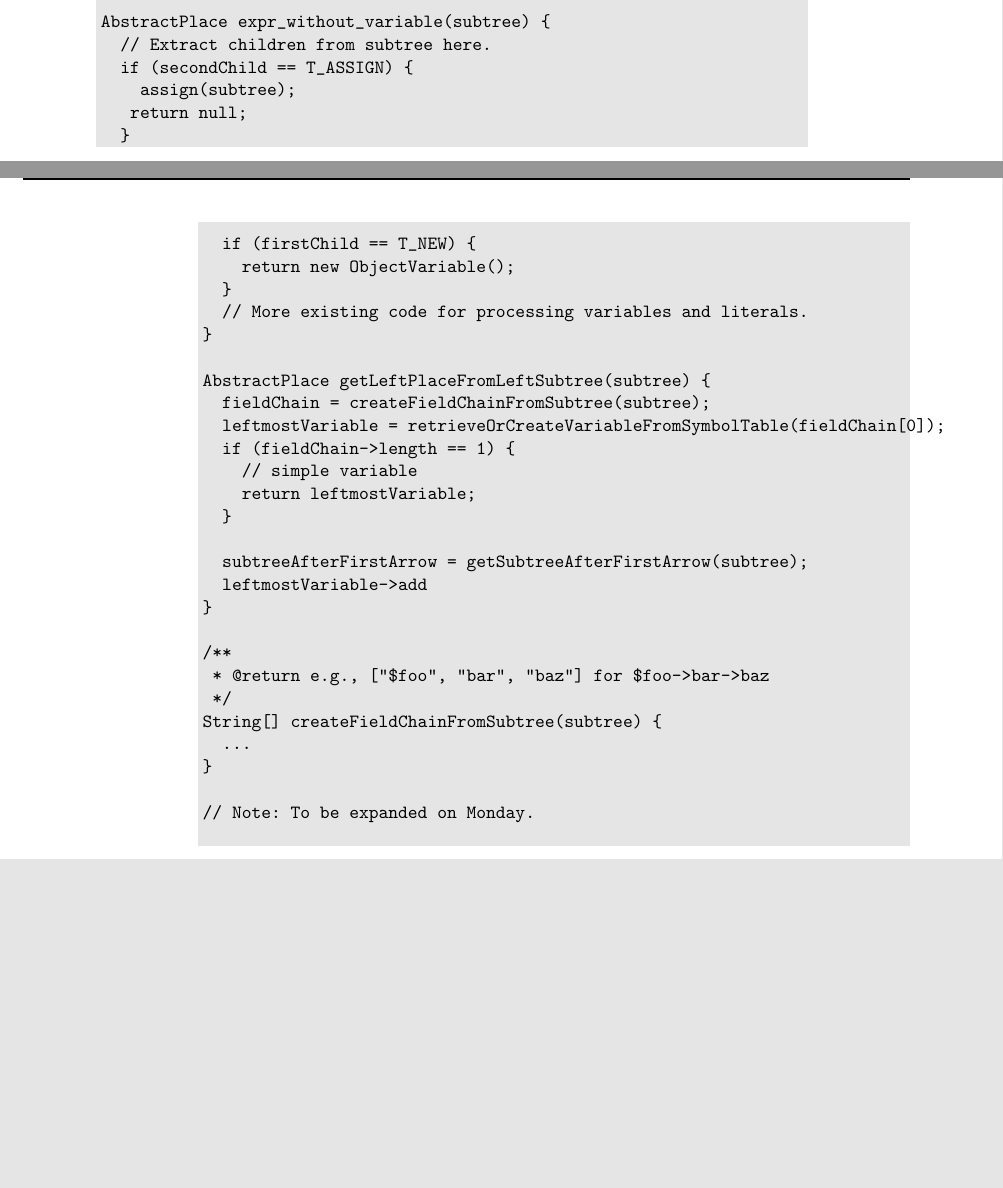
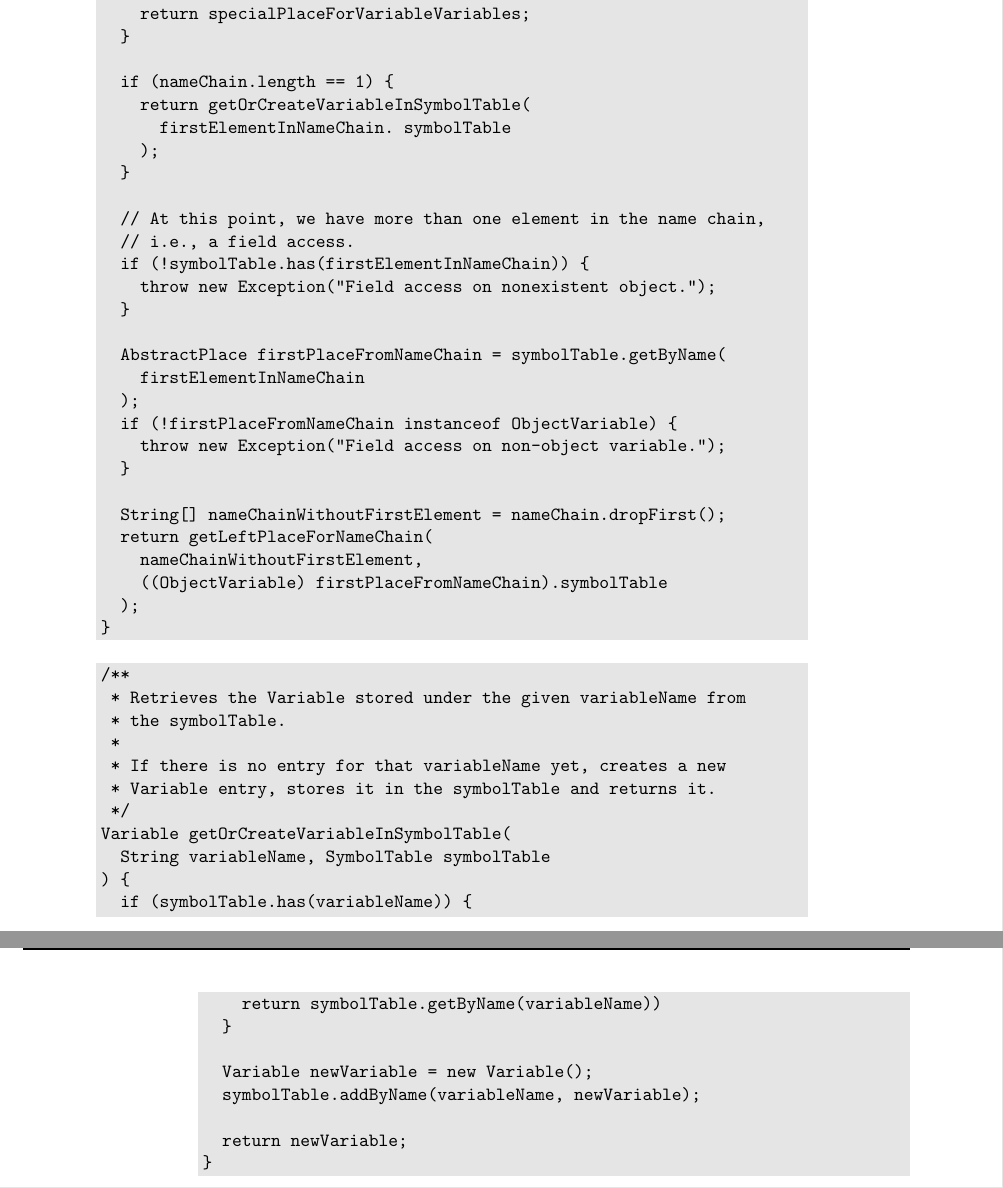
Before and after one commit to oliverklee/pixy-thesis, a LaTeX thesis (pixy-thesis.tex, which reads parts/field-tainting.tex): two parts of pages 79 and 80 of 100 before the commit and two parts of pages 81 and 82 of 102 after it, joined at a grey line, cut at the place of the change, the shorter picture padded with empty space. Compiled offline with pdfLaTeX.

Commit message:
Document object field tainting.

```diff
--- a/parts/field-tainting.tex
+++ b/parts/field-tainting.tex
@@ -180,6 +182,2 @@ Looking at the big picture, both for left-side and right-side expressions, the \
 
 \begin{textcode}
-assign(subTree) {
-  leftPlace = getLeftPlaceFromLeftSubtree(subtree);
-  rightPlace = expr_without_variable(subTree->rightChild->firstChild);
-  createCfgNodeForAssignment(leftPlace, rightPlace);
@@ -186,6 +192,3 @@ assign(subTree) {
 
-  variableName = getVariableNameFromLeftSubtree(subtree);
-  if (isSimpleVariable(variableName)) {
-    addVariableToSymbolTable(variableName, rightPlace);
-  }
+  return getLeftPlaceForNameChain(nameChain, functionSymbolTable);
 }
@@ -192,6 +196 @@ assign(subTree) {
 
-AbstractPlace expr_without_variable(subtree) {
-  // Extract children from subtree here.
-  if (secondChild == T_ASSIGN) {
-    assign(subtree);
-   return null;
@@ -197,0 +219 @@ AbstractPlace expr_without_variable(subtree) {
+    if (nameChain.length == 0) {
@@ -198,7 +224,4 @@ AbstractPlace expr_without_variable(subtree) {
   }
 
-  if (firstChild == T_NEW) {
-    return new ObjectVariable();
-  }
-  // More existing code for processing variables and literals.
+  return nameChain;
 }
@@ -205,23 +229,64 @@ AbstractPlace expr_without_variable(subtree) {
 
-AbstractPlace getLeftPlaceFromLeftSubtree(subtree) {
-  fieldChain = createFieldChainFromSubtree(subtree);
-  leftmostVariable = retrieveOrCreateVariableFromSymbolTable(fieldChain[0]);
-  if (fieldChain->length == 1) {
-    // simple variable
-    return leftmostVariable;
+\begin{textcode}
+/**
+ * Gets the AbstractPlace for a variable name chain from symbolTable.
+ *
+ * If there is no place with that name yet, it will be created on the
+ * fly (if possible).
+ */
+AbstractPlace getLeftPlaceForNameChain(
+  String[] nameChain, SymbolTable symbolTable
+) {
+  String firstElementInNameChain = nameChain[0];
+  if (isVariableVariable(firstElementInNameChain)) {
+    return specialPlaceForVariableVariables;
   }
 
-  subtreeAfterFirstArrow = getSubtreeAfterFirstArrow(subtree);
-  leftmostVariable->add
+  if (nameChain.length == 1) {
+    return getOrCreateVariableInSymbolTable(
+      firstElementInNameChain. symbolTable
+    );
+  }
+
+  // At this point, we have more than one element in the name chain,
+  // i.e., a field access.
+  if (!symbolTable.has(firstElementInNameChain)) {
+    throw new Exception("Field access on nonexistent object.");
+  }
+
+  AbstractPlace firstPlaceFromNameChain = symbolTable.getByName(
+    firstElementInNameChain
+  );
+  if (!firstPlaceFromNameChain instanceof ObjectVariable) {
+    throw new Exception("Field access on non-object variable.");
+  }
+
+  String[] nameChainWithoutFirstElement = nameChain.dropFirst();
+  return getLeftPlaceForNameChain(
+    nameChainWithoutFirstElement,
+    ((ObjectVariable) firstPlaceFromNameChain).symbolTable
+  );
 }
+\end{textcode}
 
+\begin{textcode}
 /**
- * @return e.g., ["$foo", "bar", "baz"] for $foo->bar->baz
+ * Retrieves the Variable stored under the given variableName from
+ * the symbolTable.
+ *
+ * If there is no entry for that variableName yet, creates a new
+ * Variable entry, stores it in the symbolTable and returns it.
  */
-String[] createFieldChainFromSubtree(subtree) {
-  ...
+Variable getOrCreateVariableInSymbolTable(
+  String variableName, SymbolTable symbolTable
+) {
+  if (symbolTable.has(variableName)) {
+    return symbolTable.getByName(variableName))
+  }
+
+  Variable newVariable = new Variable();
+  symbolTable.addByName(variableName, newVariable);
+
+  return newVariable;
 }
-
-// Note: To be expanded on Monday.
-
 \end{textcode}
```
Also changed, not shown: pixy-thesis.pdf, parts/field-tainting.tex (46 more changed lines).
